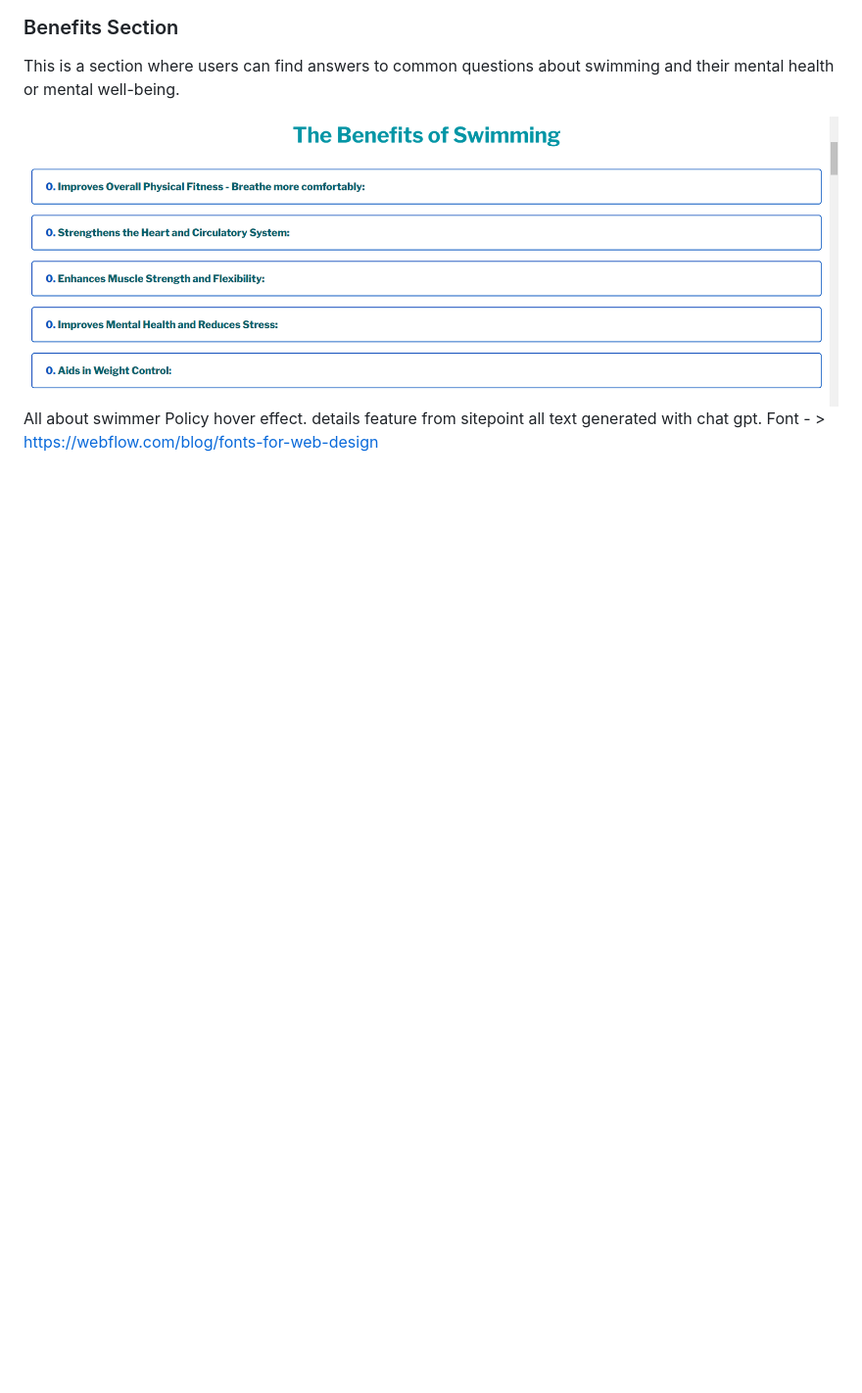
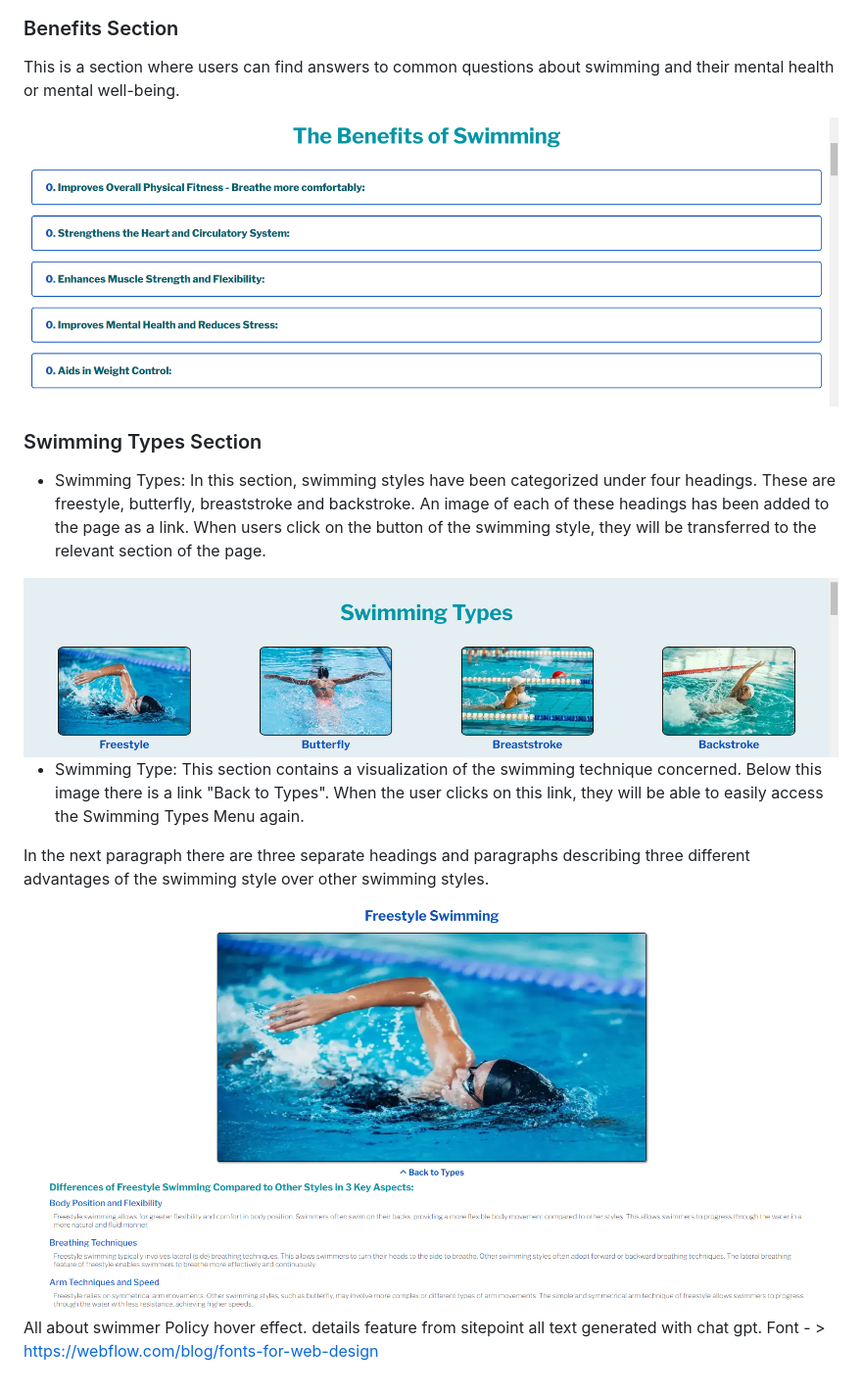
Before and after one commit to mdurmus/swimmer, a Markdown page: README.md, the part around the change. Shown: that part at 98% size. Rendered like a GitHub page; pictures changed too: docs/readme_images/stype.png (added), docs/readme_images/stypes.png (added); blank space fills up the shorter version.

Commit message:
Addded swimming type section with image.

```diff
--- a/README.md
+++ b/README.md
@@ -134,6 +134,20 @@ This is a section where users can find answers to common questions about swimmin
 
 <img src="docs/readme_images/benefits.png" alt="Benefits section image">
 
+### Swimming Types Section
+
++ Swimming Types: In this section, swimming styles have been categorized under four headings. These are freestyle, butterfly, breaststroke and backstroke. An image of each of these headings has been added to the page as a link. When users click on the button of the swimming style, they will be transferred to the relevant section of the page.
+
+<img src="docs/readme_images/stypes.png" alt="Swimming types image">
+
++ Swimming Type: This section contains a visualization of the swimming technique concerned. Below this image there is a link "Back to Types". When the user clicks on this link, they will be able to easily access the Swimming Types Menu again.
+
+In the next paragraph there are three separate headings and paragraphs describing three different advantages of the swimming style over other swimming styles.
+
+<img src="docs/readme_images/stype.png" alt="Freestyle swimming type image">
+
+
+
 
 
 All about swimmer
```
